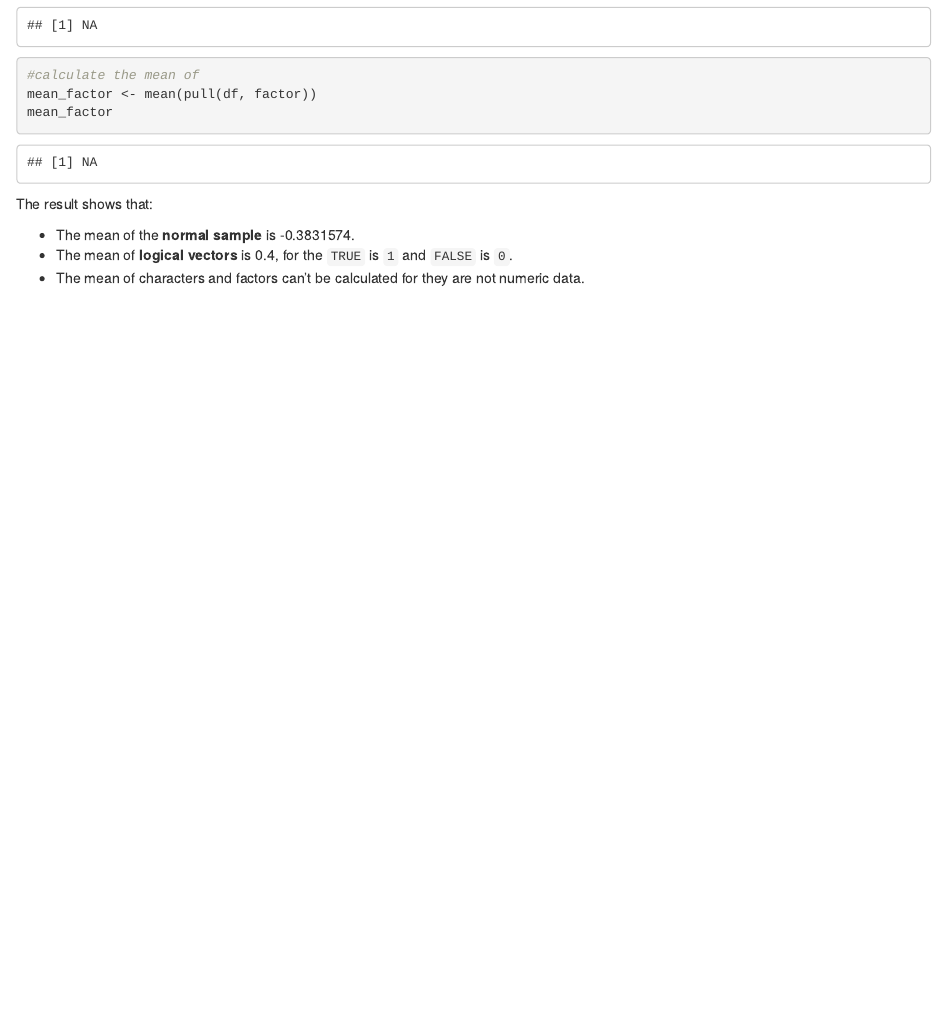
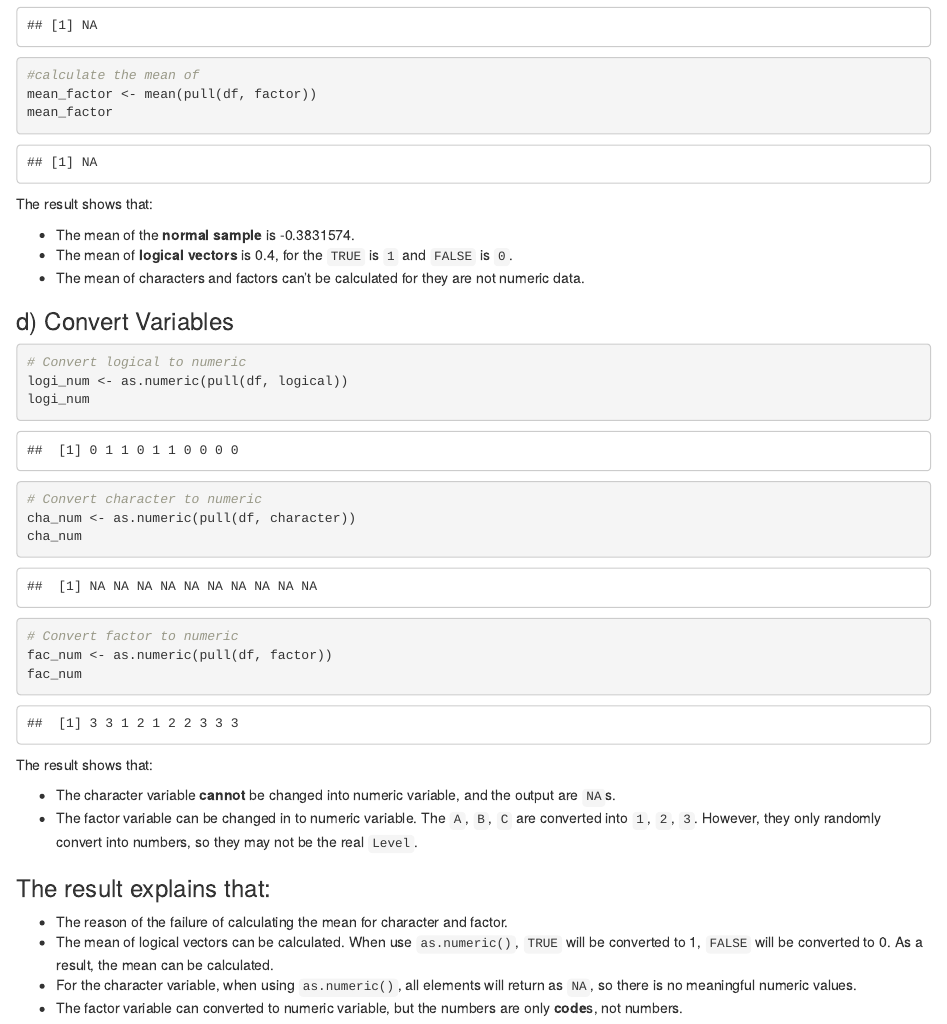
Before and after one commit to Shireen-zsy/p8105_hw1_sz3319, an R Markdown document (p8105_hw1_sz3319.Rmd): the page in a window 1100 px wide, from 2370 px down. Rendered offline with R 4.5, knitr and Pandoc, with nearby package versions.

Commit message:
Q2 finished with all explanation

````diff
--- a/p8105_hw1_sz3319.Rmd
+++ b/p8105_hw1_sz3319.Rmd
@@ -112,3 +112,32 @@ The result shows that:
 * The mean of the **normal sample** is `r mean(pull(df, normal))`.
 * The mean of **logical vectors** is `r mean(pull(df, logical))`, for the `TRUE` is `1` and `FALSE` is `0`.
 * The mean of characters and factors can't be calculated for they are not numeric data.
+
+### d) Convert Variables
+
+```{r convert, warning = FALSE, message = FALSE}
+# Convert logical to numeric
+logi_num <- as.numeric(pull(df, logical))
+logi_num
+
+# Convert character to numeric
+cha_num <- as.numeric(pull(df, character))
+cha_num
+
+# Convert factor to numeric
+fac_num <- as.numeric(pull(df, factor))
+fac_num
+```
+
+The result shows that:
+
+* The character variable **cannot** be changed into numeric variable, and the output are `NA`s.
+* The factor variable can be changed in to numeric variable. The `A`, `B`, `C` are converted into
+`1`, `2`, `3`. However, they only randomly convert into numbers, so they may not be the real `Level`.
+
+### The result explains that:
+
+* The reason of the failure of calculating the mean for character and factor.
+* The mean of logical vectors can be calculated. When use `as.numeric()`, `TRUE` will be converted to 1, `FALSE` will be converted to 0. As a result, the mean can be calculated.
+* For the character variable, when using `as.numeric()`, all elements will return as `NA`, so there is no meaningful numeric values.
+* The factor variable can converted to numeric variable, but the numbers are only **code**s, not numbers.
````
